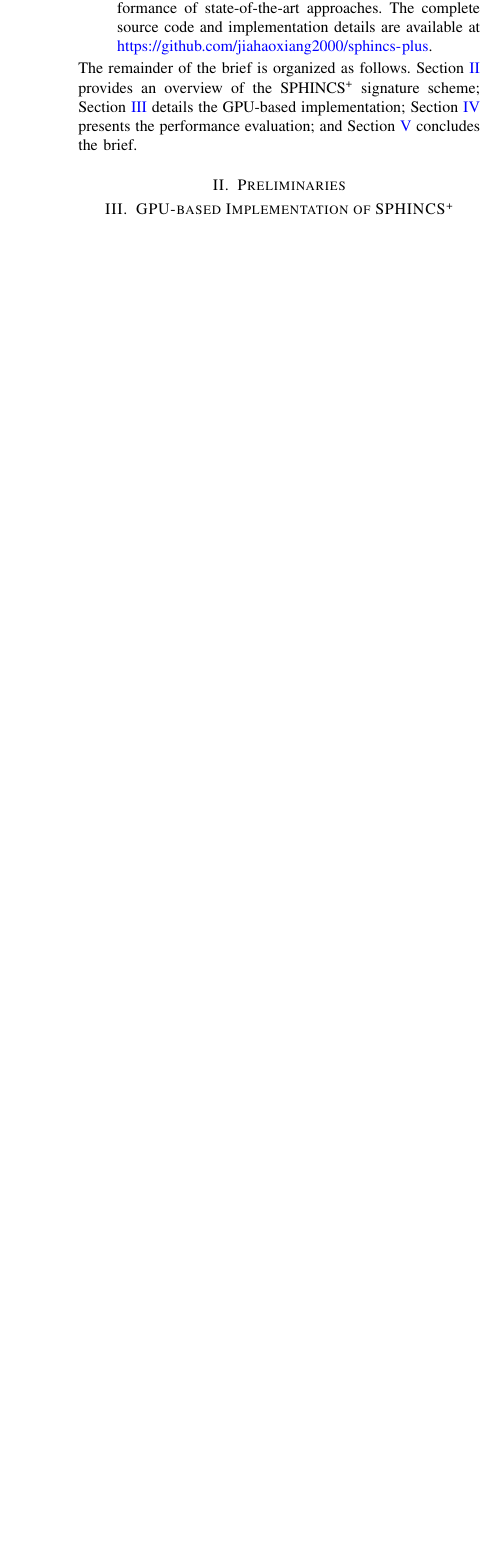
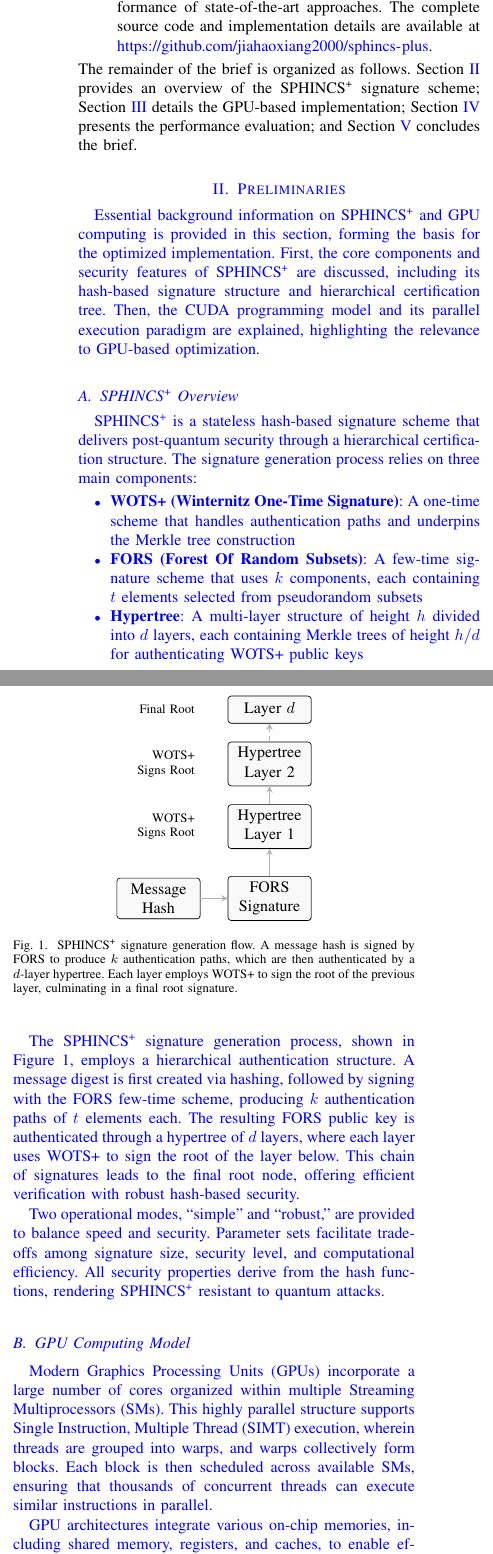
Before and after one commit to jiahaoxiang2000/ThirdPaper, a LaTeX paper (tex/index.tex): part of one column of page 2 of 2 before the commit and two parts of the columns of page 2 of 3 after it, the two joined at a grey line, cut so that both start at the same text, the shorter picture padded with empty space. Compiled offline with pdfLaTeX.

Commit message:
feat(tex): enhance SPHINCS+ documentation with GPU computing model and hierarchical structure

```diff
--- a/tex/index.tex
+++ b/tex/index.tex
@@ -28,6 +28,8 @@
 \newtheorem{definition}{Definition}
 \newtheorem{proposition}{Proposition}
 \usepackage{listings}
+\usepackage{tikz}
+\usetikzlibrary{shapes,arrows,positioning,calc,shadows}
 
 \begin{document}
 
@@ -95,9 +97,80 @@ In this brief, an optimized GPU-based implementation of SPHINCS\textsuperscript{
 \end{enumerate}
 The remainder of the brief is organized as follows. Section~\ref{sec:preliminaries} provides an overview of the SPHINCS\textsuperscript{+} signature scheme; Section~\ref{sec:implementation} details the GPU-based implementation; Section~\ref{sec:evaluation} presents the performance evaluation; and Section~\ref{sec:conclusion} concludes the brief.
 
+\color{blue}
+
+%% filepath: /Users/xiangjiahao/tex/ThirdPaper/tex/index.tex
+% ...existing code...
+
 \section{Preliminaries}\label{sec:preliminaries}
 
-\section{GPU-based Implementation of \texorpdfstring{SPHINCS\textsuperscript{+}}{SPHINCS+}}\label{sec:implementation}
+Essential background information on SPHINCS\textsuperscript{+} and GPU computing is provided in this section, forming the basis for the optimized implementation. First, the core components and security features of SPHINCS\textsuperscript{+} are discussed, including its hash-based signature structure and hierarchical certification tree. Then, the CUDA programming model and its parallel execution paradigm are explained, highlighting the relevance to GPU-based optimization.
+
+\subsection{\texorpdfstring{SPHINCS\textsuperscript{+}}{SPHINCS+} Overview}
+
+SPHINCS\textsuperscript{+} is a stateless hash-based signature scheme that delivers post-quantum security through a hierarchical certification structure. The signature generation process relies on three main components:
+
+\begin{itemize}
+  \item \textbf{WOTS+ (Winternitz One-Time Signature)}: A one-time scheme that handles authentication paths and underpins the Merkle tree construction
+  \item \textbf{FORS (Forest Of Random Subsets)}: A few-time signature scheme that uses $k$ components, each containing $t$ elements selected from pseudorandom subsets
+  \item \textbf{Hypertree}: A multi-layer structure of height $h$ divided into $d$ layers, each containing Merkle trees of height $h/d$ for authenticating WOTS+ public keys
+\end{itemize}
+
+\begin{figure}[t]
+  \centering
+  \begin{tikzpicture}[
+      block/.style={
+        rectangle,
+        draw,
+        fill=white,
+        text width=1.6cm,
+        align=center,
+        minimum height=0.6cm,
+        rounded corners=2pt,
+        fill=gray!5,
+        drop shadow={shadow xshift=0.5pt, shadow yshift=-0.5pt}
+      },
+      arrow/.style={->,>=stealth,thick,draw=gray!60},
+      level/.style={sibling distance=35mm,level distance=0.7cm}
+    ]
+    % Message and Components
+    \node[block] (fors) at (0,0) {FORS\\Signature};
+    \node[block,left=0.6cm of fors] (hash) {Message\\Hash};
+
+    % Hypertree Layers
+    \node[block,above=0.6cm of fors] (ht1) {Hypertree\\Layer 1};
+    \node[block,above=0.4cm of ht1] (ht2) {Hypertree\\Layer 2};
+    \node[block,above=0.4cm of ht2] (htd) {Layer $d$};
+
+    \draw[arrow] (hash) to (fors);
+    \draw[arrow] (fors) to (ht1);
+    \draw[arrow] (ht1) to (ht2);
+    \draw[arrow] ($(htd)+(0,-0.5)$) -- (htd);
+    \draw[dashed,thick,gray!60] ($(ht2)+(0,0.5)$) -- ($(htd)+(0,-0.3)$);
+
+    \node[left=0.6cm of ht1,text width=1.4cm,font=\footnotesize,align=right] {WOTS+ Signs Root};
+    \node[left=0.6cm of ht2,text width=1.4cm,font=\footnotesize,align=right] {WOTS+ Signs Root};
+    \node[left=0.6cm of htd,text width=1.4cm,font=\footnotesize,align=right] {Final Root};
+  \end{tikzpicture}
+  \caption{SPHINCS\textsuperscript{+} signature generation flow. A message hash is signed by FORS to produce $k$ authentication paths, which are then authenticated by a $d$-layer hypertree. Each layer employs WOTS+ to sign the root of the previous layer, culminating in a final root signature.}
+  \label{fig:sphincs-process}
+\end{figure}
+
+The SPHINCS\textsuperscript{+} signature generation process, shown in Figure~\ref{fig:sphincs-process}, employs a hierarchical authentication structure. A message digest is first created via hashing, followed by signing with the FORS few-time scheme, producing $k$ authentication paths of $t$ elements each. The resulting FORS public key is authenticated through a hypertree of $d$ layers, where each layer uses WOTS+ to sign the root of the layer below. This chain of signatures leads to the final root node, offering efficient verification with robust hash-based security.
+
+Two operational modes, “simple” and “robust,” are provided to balance speed and security. Parameter sets facilitate trade-offs among signature size, security level, and computational efficiency. All security properties derive from the hash functions, rendering SPHINCS\textsuperscript{+} resistant to quantum attacks.
+
+\subsection{GPU Computing Model}
+
+Modern Graphics Processing Units (GPUs) incorporate a large number of cores organized within multiple Streaming Multiprocessors (SMs). This highly parallel structure supports Single Instruction, Multiple Thread (SIMT) execution, wherein threads are grouped into warps, and warps collectively form blocks. Each block is then scheduled across available SMs, ensuring that thousands of concurrent threads can execute similar instructions in parallel.
+
+GPU architectures integrate various on-chip memories, including shared memory, registers, and caches, to enable efficient data exchange among threads within a block. These hardware components mitigate the bandwidth limitations associated with frequent global memory accesses. Consequently, GPU performance gains are visible when computational tasks exhibit substantial parallelism, as is the case in large-scale cryptographic algorithms such as SPHINCS\textsuperscript{+}.
+
+In the CUDA framework, memory optimization strategies such as coalesced accesses, shared memory buffering, and constant memory utilization further enhance throughput. Extensive parallelization of SPHINCS\textsuperscript{+} computations is therefore facilitated, allowing performance improvements through a combination of thread-level, data-level, and algorithmic parallelism.
+
+\color{black}
+
+\section{Optimized Implementation of \texorpdfstring{SPHINCS\textsuperscript{+}}{SPHINCS+}}\label{sec:implementation}
 
 \section{Performance Evaluation}\label{sec:evaluation}
 
```
Also changed, not shown: tex/index.pdf.
